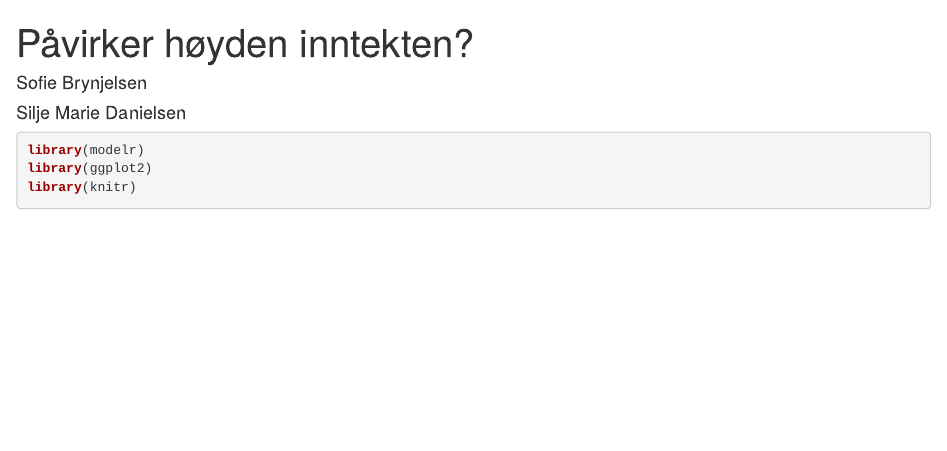
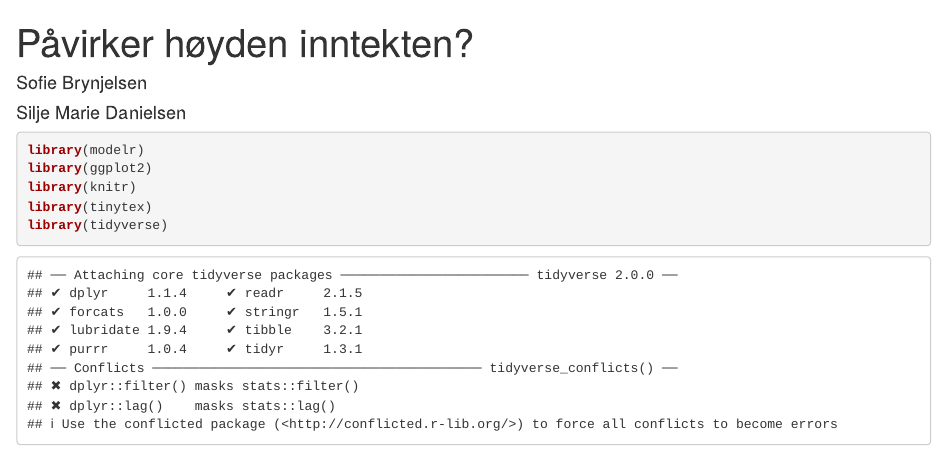
Before and after one commit to joernih/Assignment-two, an R Markdown document (Hovedassignment andre innlevering.Rmd): the page in a window 1100 px wide, from its top. Rendered offline with R 4.5, knitr and Pandoc, with nearby package versions.

Commit message:
orden i chunck

````diff
--- a/Hovedassignment andre innlevering.Rmd
+++ b/Hovedassignment andre innlevering.Rmd
@@ -11,5 +11,8 @@ output: html_notebook
 library(modelr)
 library(ggplot2)
 library(knitr)
+library(tinytex)
+library(tidyverse)
+
 
 ```
````
Also changed, not shown: Hovedassignment andre innlevering.nb.html.
